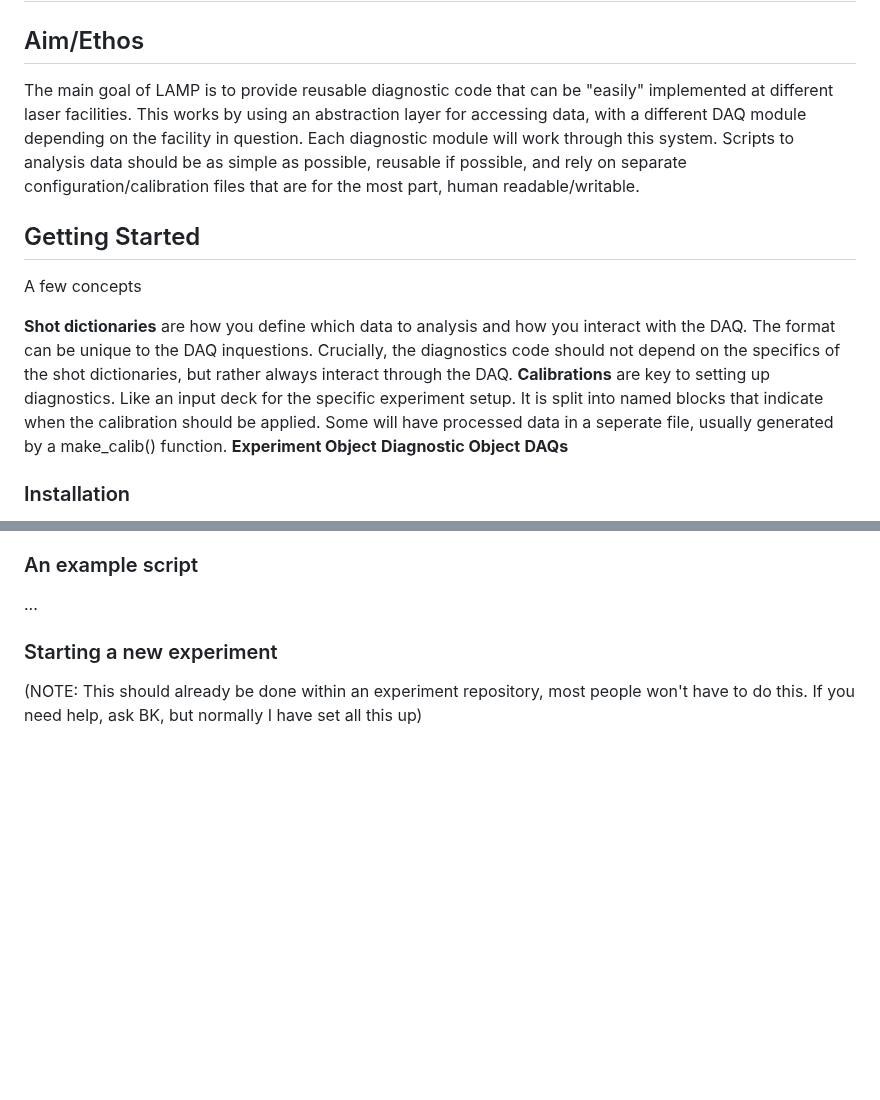
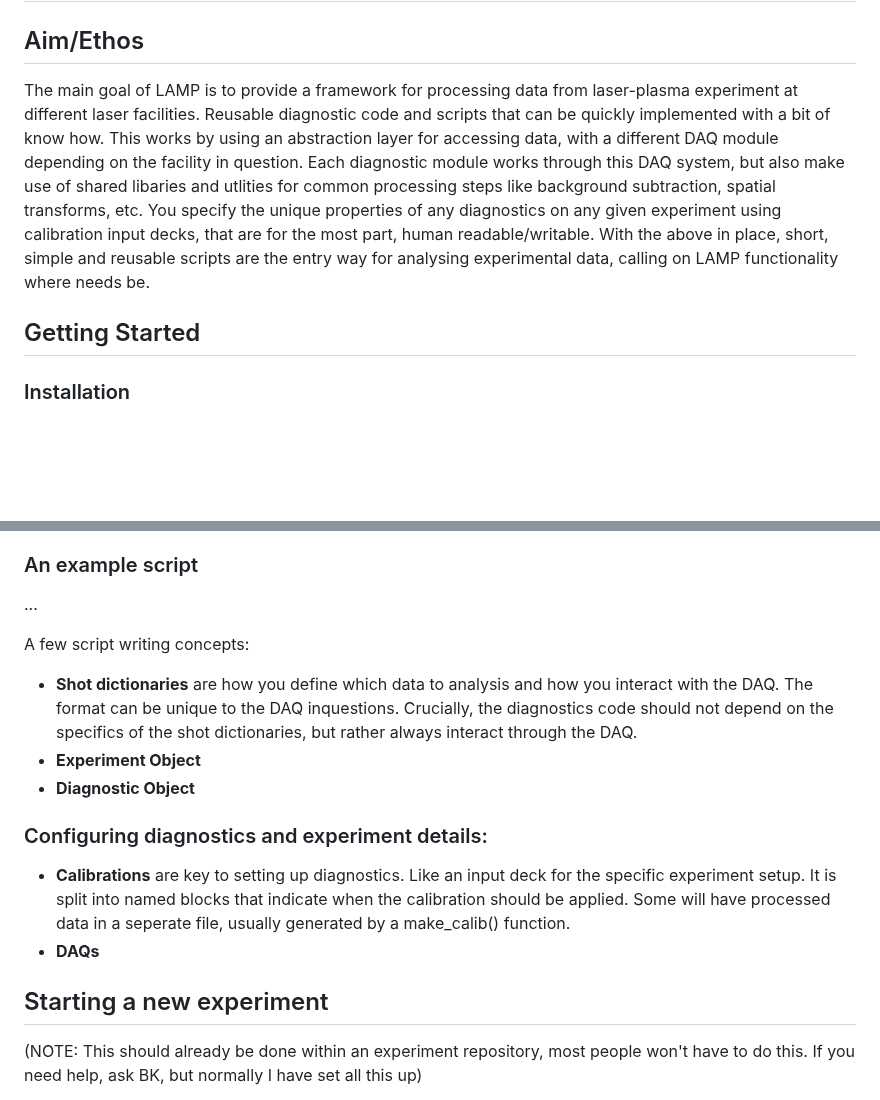
Before and after one commit to brendankettle/LAMP, a Markdown page: docs/UserGuide.md, 2 parts joined by grey strips. Rendered like a GitHub page; blank space fills up the shorter version.

```diff
--- a/docs/UserGuide.md
+++ b/docs/UserGuide.md
@@ -2,22 +2,14 @@
 <!--- https://www.markdownguide.org/ --->
 
 ## Aim/Ethos
-The main goal of LAMP is to provide reusable diagnostic code that can be "easily" implemented at different laser facilities.
+The main goal of LAMP is to provide a framework for processing data from laser-plasma experiment at different laser facilities.
+Reusable diagnostic code and scripts that can be quickly implemented with a bit of know how.
 This works by using an abstraction layer for accessing data, with a different DAQ module depending on the facility in question.
-Each diagnostic module will work through this system.
-Scripts to analysis data should be as simple as possible, reusable if possible, and rely on separate configuration/calibration files that are for the most part, human readable/writable.
+Each diagnostic module works through this DAQ system, but also make use of shared libaries and utlities for common processing steps like background subtraction, spatial transforms, etc.
+You specify the unique properties of any diagnostics on any given experiment using calibration input decks, that are for the most part, human readable/writable.
+With the above in place, short, simple and reusable scripts are the entry way for analysing experimental data, calling on LAMP functionality where needs be.
 
 ## Getting Started
-
-A few concepts
-
-**Shot dictionaries** are how you define which data to analysis and how you interact with the DAQ.
-The format can be unique to the DAQ inquestions.
-Crucially, the diagnostics code should not depend on the specifics of the shot dictionaries, but rather always interact through the DAQ.
-**Calibrations** are key to setting up diagnostics. Like an input deck for the specific experiment setup. It is split into named blocks that indicate when the calibration should be applied. Some will have processed data in a seperate file, usually generated by a make_calib() function.
-**Experiment Object**
-**Diagnostic Object**
-**DAQs**
 
 ### Installation
 
@@ -39,7 +31,21 @@ Requirements:
 
 ...
 
-### Starting a new experiment
+A few script writing concepts:
+
+- **Shot dictionaries** are how you define which data to analysis and how you interact with the DAQ.
+The format can be unique to the DAQ inquestions.
+Crucially, the diagnostics code should not depend on the specifics of the shot dictionaries, but rather always interact through the DAQ.
+- **Experiment Object**
+- **Diagnostic Object**
+
+### Configuring diagnostics and experiment details:
+
+- **Calibrations** are key to setting up diagnostics. Like an input deck for the specific experiment setup. It is split into named blocks that indicate when the calibration should be applied. Some will have processed data in a seperate file, usually generated by a make_calib() function.
+- **DAQs**
+
+
+## Starting a new experiment
 
 (NOTE: This should already be done within an experiment repository, most people won't have to do this. If you need help, ask BK, but normally I have set all this up)
 
```
